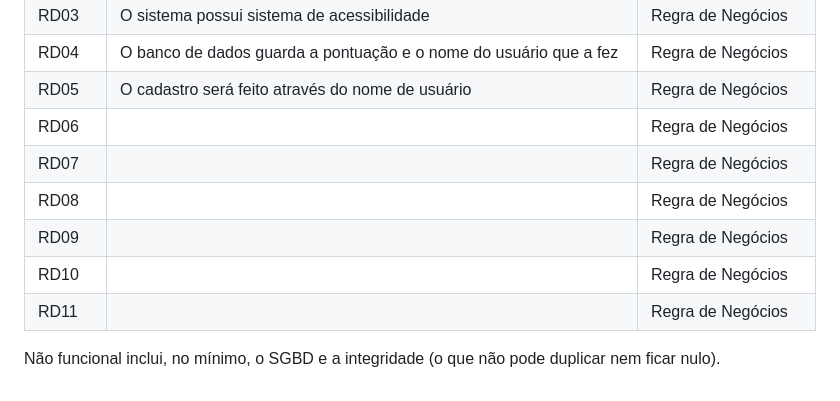
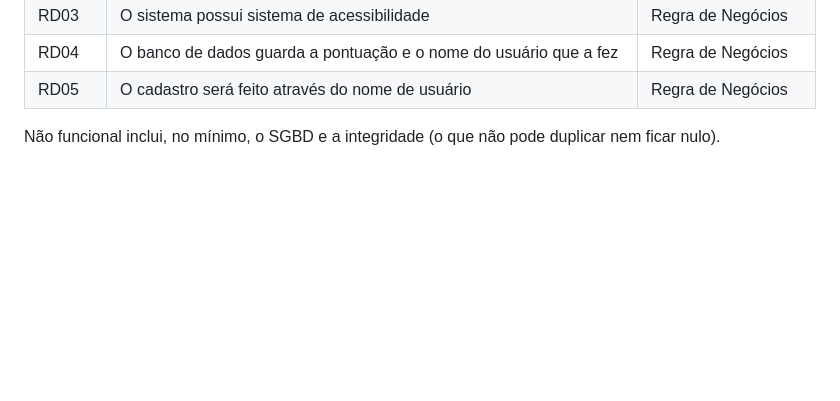
Before and after one commit to sarasoliv/projeto_quizIMRSY, a Markdown page: doc_date/01-contexto.md, the part around the change. Drawn GitHub-style; blank space fills up the shorter version.

Commit message:
Refactor context and requirements section in 01-contexto.md
Removed redundant introductory text and organized the structure of the document for clarity.

```diff
--- a/doc_date/01-contexto.md
+++ b/doc_date/01-contexto.md
@@ -59,12 +59,6 @@ Cada RD01–RD11 e cada RA01–RA07 entra numa linha. Não deixem código de for
 | RD03 | O sistema possui sistema de acessibilidade | Regra de Negócios |
 | RD04 | O banco de dados guarda a pontuação e o nome do usuário que a fez | Regra de Negócios |
 | RD05 | O cadastro será feito através do nome de usuário | Regra de Negócios |
-| RD06 |  | Regra de Negócios |
-| RD07 |  | Regra de Negócios |
-| RD08 |  | Regra de Negócios |
-| RD09 |  | Regra de Negócios |
-| RD10 |  | Regra de Negócios |
-| RD11 |  | Regra de Negócios |
 
 
 Não funcional inclui, no mínimo, o SGBD e a integridade (o que não pode duplicar nem ficar nulo).
```
